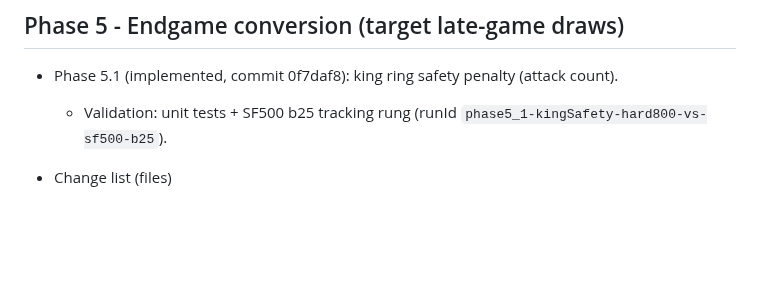
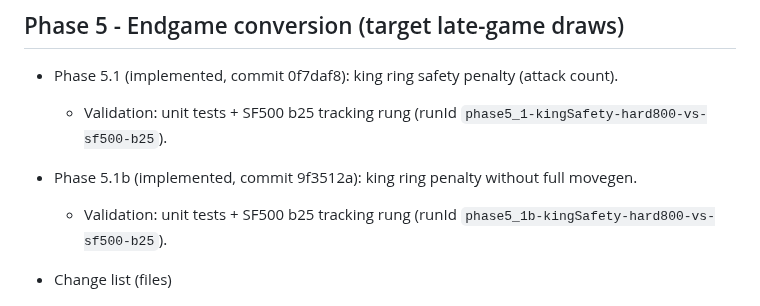
Before and after one commit to brainit-consulting/chess, a Markdown page: docs/ENGINE_ROADMAP.md, the part around the change. GitHub-like rendering; blank space fills up the shorter version.

Commit message:
docs: update roadmap for phase 5.1b

```diff
--- a/docs/ENGINE_ROADMAP.md
+++ b/docs/ENGINE_ROADMAP.md
@@ -269,6 +269,8 @@ Goal: Reduce early threefolds without changing time caps.
 
 - Phase 5.1 (implemented, commit 0f7daf8): king ring safety penalty (attack count).
   - Validation: unit tests + SF500 b25 tracking rung (runId `phase5_1-kingSafety-hard800-vs-sf500-b25`).
+- Phase 5.1b (implemented, commit 9f3512a): king ring penalty without full movegen.
+  - Validation: unit tests + SF500 b25 tracking rung (runId `phase5_1b-kingSafety-hard800-vs-sf500-b25`).
 
 - Change list (files)
   - `src/ai/evaluate.ts`
```
